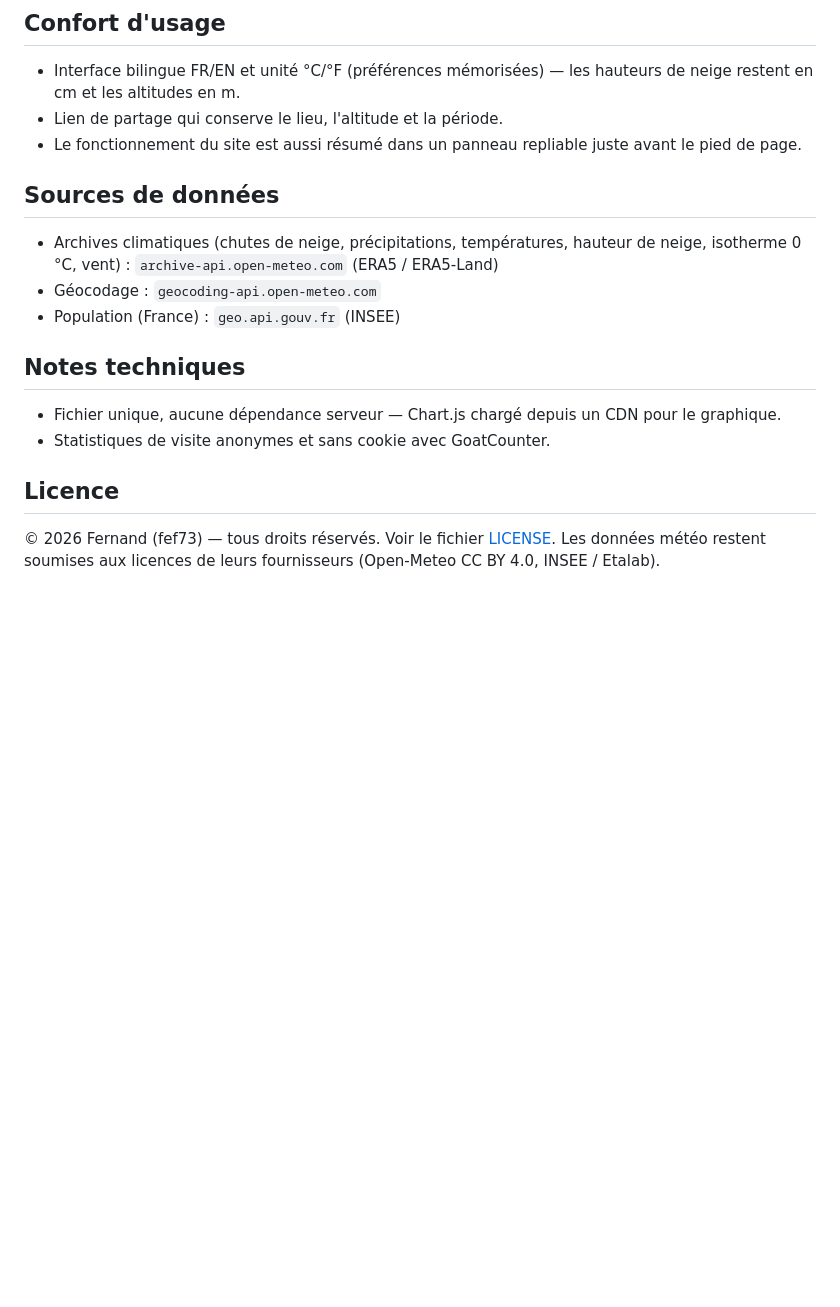
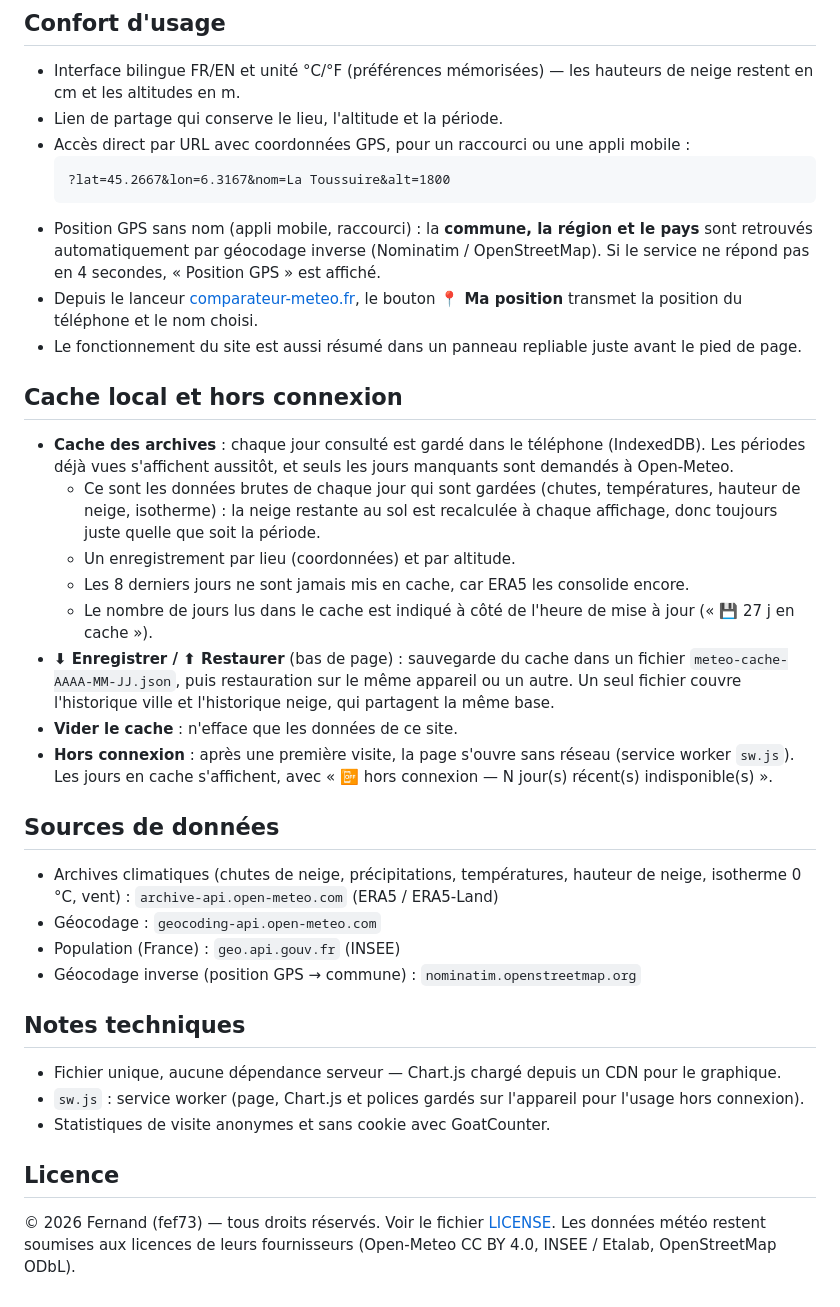
Before and after one commit to fef73/meteo-neige, a Markdown page: README.md, the part around the change. GitHub-like rendering; blank space fills up the shorter version.

````diff
--- a/README.md
+++ b/README.md
@@ -50,19 +50,38 @@ Site : https://fef73.github.io/meteo-neige/ — accessible aussi depuis le lance
 
 - Interface bilingue FR/EN et unité °C/°F (préférences mémorisées) — les hauteurs de neige restent en cm et les altitudes en m.
 - Lien de partage qui conserve le lieu, l'altitude et la période.
+- Accès direct par URL avec coordonnées GPS, pour un raccourci ou une appli mobile :
+  ```
+  ?lat=45.2667&lon=6.3167&nom=La Toussuire&alt=1800
+  ```
+- Position GPS sans nom (appli mobile, raccourci) : la **commune, la région et le pays** sont retrouvés automatiquement par géocodage inverse (Nominatim / OpenStreetMap). Si le service ne répond pas en 4 secondes, « Position GPS » est affiché.
+- Depuis le lanceur [comparateur-meteo.fr](https://comparateur-meteo.fr/), le bouton **📍 Ma position** transmet la position du téléphone et le nom choisi.
 - Le fonctionnement du site est aussi résumé dans un panneau repliable juste avant le pied de page.
+
+## Cache local et hors connexion
+
+- **Cache des archives** : chaque jour consulté est gardé dans le téléphone (IndexedDB). Les périodes déjà vues s'affichent aussitôt, et seuls les jours manquants sont demandés à Open-Meteo.
+  - Ce sont les données brutes de chaque jour qui sont gardées (chutes, températures, hauteur de neige, isotherme) : la neige restante au sol est recalculée à chaque affichage, donc toujours juste quelle que soit la période.
+  - Un enregistrement par lieu (coordonnées) et par altitude.
+  - Les 8 derniers jours ne sont jamais mis en cache, car ERA5 les consolide encore.
+  - Le nombre de jours lus dans le cache est indiqué à côté de l'heure de mise à jour (« 💾 27 j en cache »).
+- **⬇ Enregistrer / ⬆ Restaurer** (bas de page) : sauvegarde du cache dans un fichier `meteo-cache-AAAA-MM-JJ.json`, puis restauration sur le même appareil ou un autre. Un seul fichier couvre l'historique ville et l'historique neige, qui partagent la même base.
+- **Vider le cache** : n'efface que les données de ce site.
+- **Hors connexion** : après une première visite, la page s'ouvre sans réseau (service worker `sw.js`). Les jours en cache s'affichent, avec « 📴 hors connexion — N jour(s) récent(s) indisponible(s) ».
 
 ## Sources de données
 
 - Archives climatiques (chutes de neige, précipitations, températures, hauteur de neige, isotherme 0 °C, vent) : `archive-api.open-meteo.com` (ERA5 / ERA5-Land)
 - Géocodage : `geocoding-api.open-meteo.com`
 - Population (France) : `geo.api.gouv.fr` (INSEE)
+- Géocodage inverse (position GPS → commune) : `nominatim.openstreetmap.org`
 
 ## Notes techniques
 
 - Fichier unique, aucune dépendance serveur — Chart.js chargé depuis un CDN pour le graphique.
+- `sw.js` : service worker (page, Chart.js et polices gardés sur l'appareil pour l'usage hors connexion).
 - Statistiques de visite anonymes et sans cookie avec GoatCounter.
 
 ## Licence
 
-© 2026 Fernand (fef73) — tous droits réservés. Voir le fichier [LICENSE](LICENSE). Les données météo restent soumises aux licences de leurs fournisseurs (Open-Meteo CC BY 4.0, INSEE / Etalab).
+© 2026 Fernand (fef73) — tous droits réservés. Voir le fichier [LICENSE](LICENSE). Les données météo restent soumises aux licences de leurs fournisseurs (Open-Meteo CC BY 4.0, INSEE / Etalab, OpenStreetMap ODbL).
````
